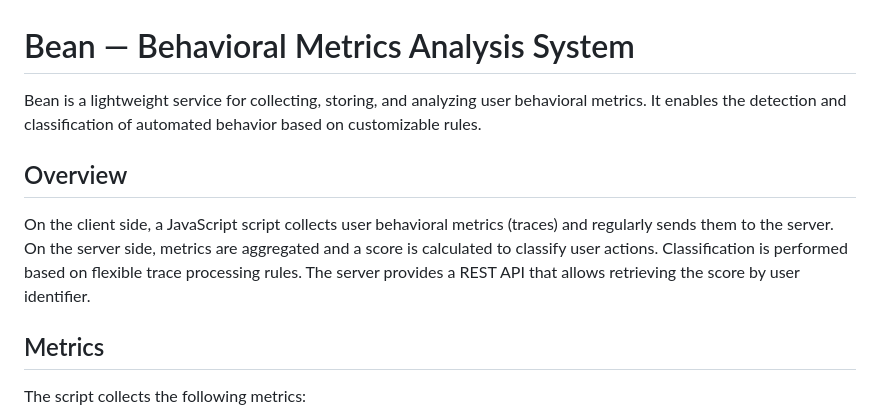
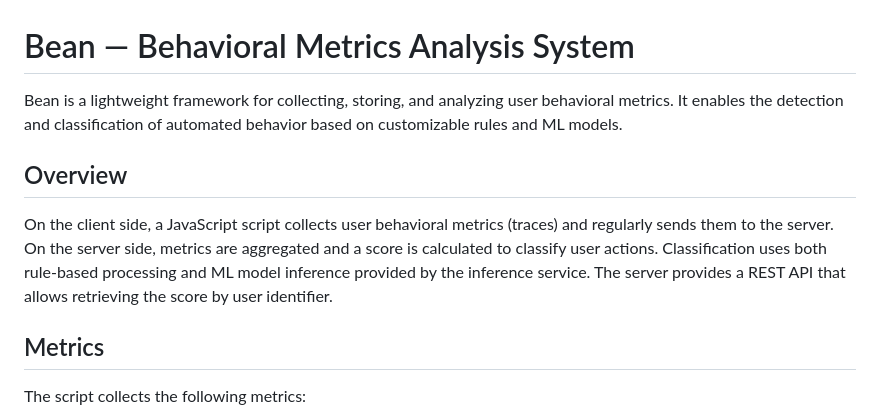
Before and after one commit to shpak86/bean, a Markdown page: README.md, the part around the change. GitHub-like rendering.

Commit message:
Readme (#7)
* Update README.md

* Update README.md

```diff
--- a/README.md
+++ b/README.md
@@ -1,10 +1,10 @@
 # Bean — Behavioral Metrics Analysis System
 
-Bean is a lightweight service for collecting, storing, and analyzing user behavioral metrics. It enables the detection and classification of automated behavior based on customizable rules.
+Bean is a lightweight framework for collecting, storing, and analyzing user behavioral metrics. It enables the detection and classification of automated behavior based on customizable rules and ML models.
 
 ## Overview
 
-On the client side, a JavaScript script collects user behavioral metrics (traces) and regularly sends them to the server. On the server side, metrics are aggregated and a score is calculated to classify user actions. Classification is performed based on flexible trace processing rules. The server provides a REST API that allows retrieving the score by user identifier.
+On the client side, a JavaScript script collects user behavioral metrics (traces) and regularly sends them to the server. On the server side, metrics are aggregated and a score is calculated to classify user actions. Classification uses both rule-based processing and ML model inference provided by the inference service. The server provides a REST API that allows retrieving the score by user identifier.
 
 ## Metrics
 
```
